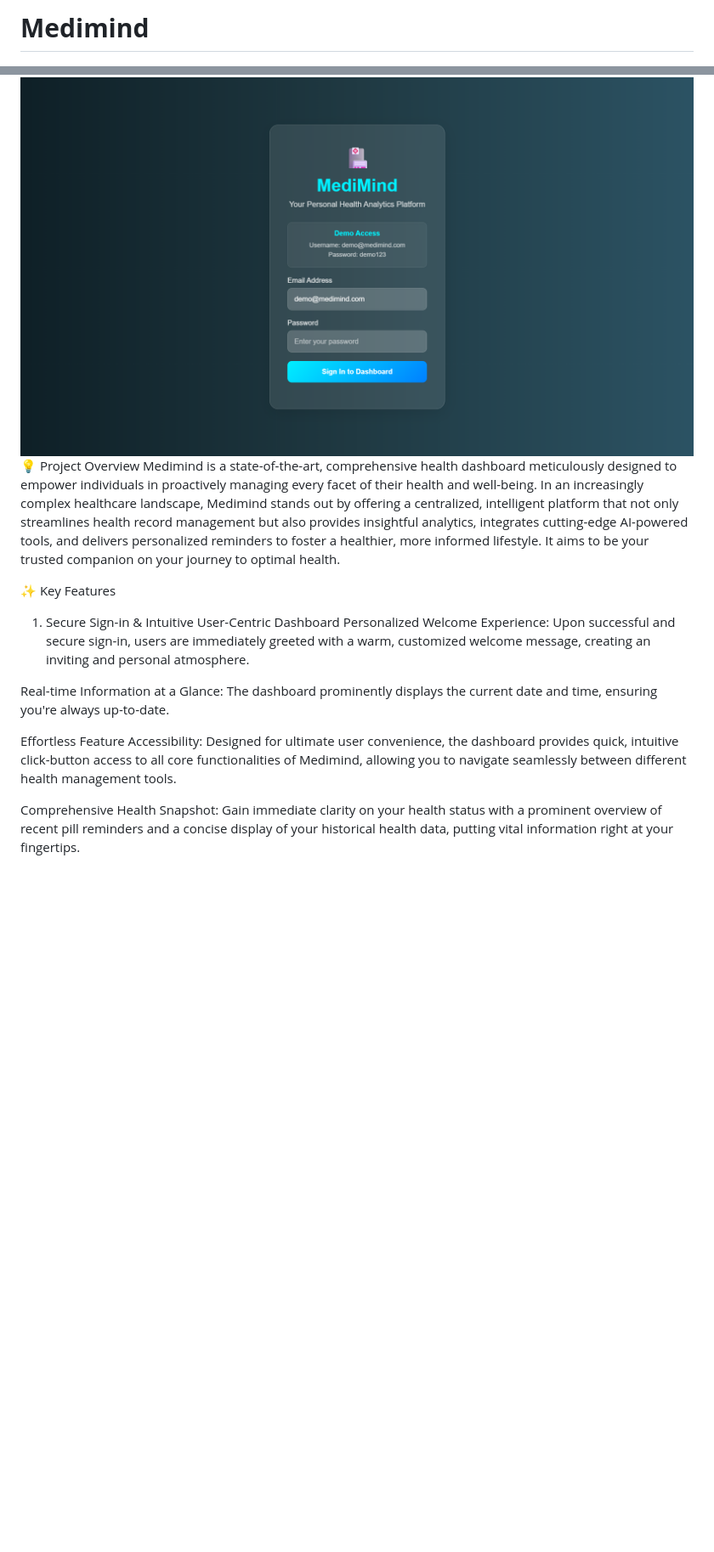
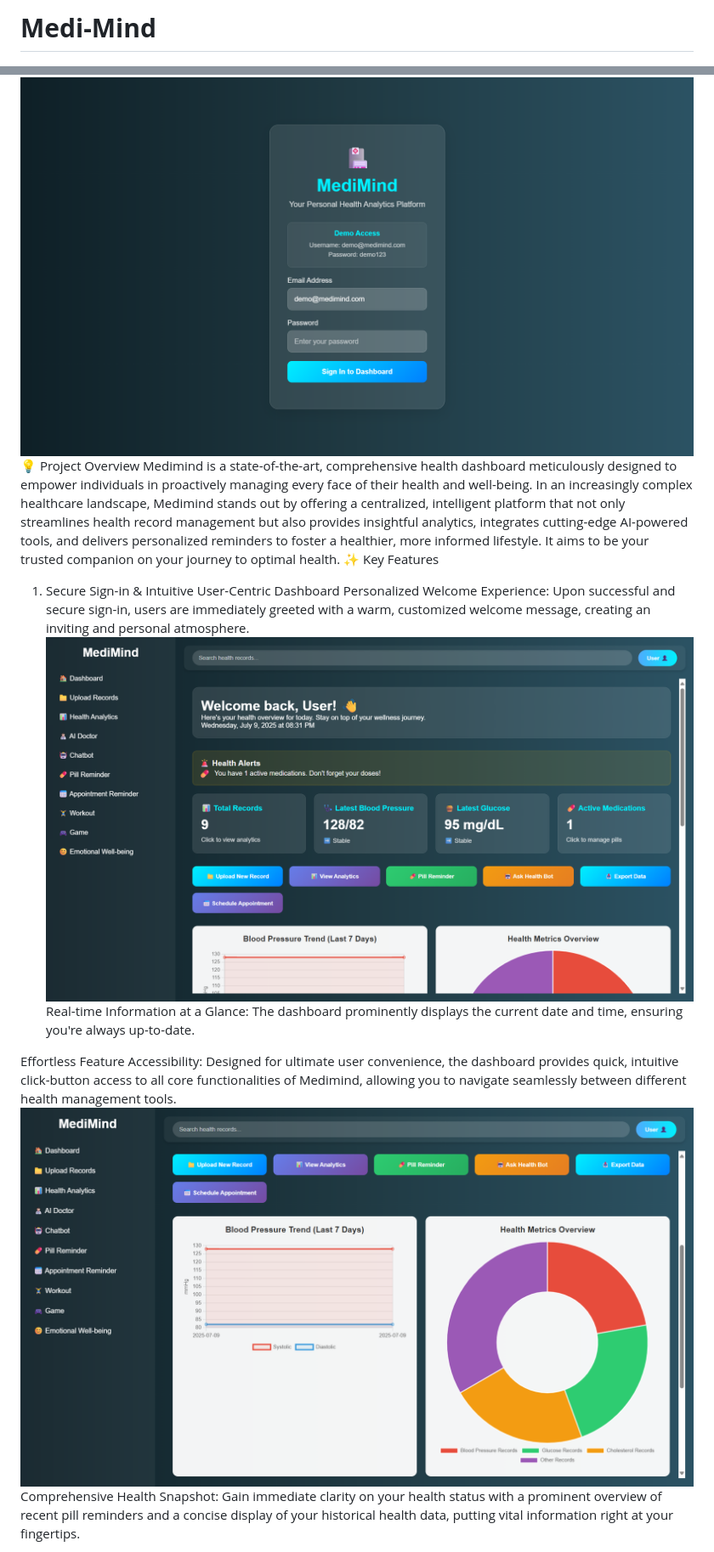
Before and after one commit to athulzacharia/Medimind--Hackorbit-hackathon, a Markdown page: README.md, 2 parts joined by grey strips. Shown: that part at 85% size. Drawn GitHub-style; blank space fills up the shorter version.

```diff
--- a/README.md
+++ b/README.md
@@ -1,18 +1,17 @@
 
-# **Medimind**
+# **Medi-Mind**
 
 ![Medimind Login Page](image/1.png "Medimind Login Page")
 💡 Project Overview
-Medimind is a state-of-the-art, comprehensive health dashboard meticulously designed to empower individuals in proactively managing every facet of their health and well-being. In an increasingly complex healthcare landscape, Medimind stands out by offering a centralized, intelligent platform that not only streamlines health record management but also provides insightful analytics, integrates cutting-edge AI-powered tools, and delivers personalized reminders to foster a healthier, more informed lifestyle. It aims to be your trusted companion on your journey to optimal health.
-
+Medimind is a state-of-the-art, comprehensive health dashboard meticulously designed to empower individuals in proactively managing every face of their health and well-being. In an increasingly complex healthcare landscape, Medimind stands out by offering a centralized, intelligent platform that not only streamlines health record management but also provides insightful analytics, integrates cutting-edge AI-powered tools, and delivers personalized reminders to foster a healthier, more informed lifestyle. It aims to be your trusted companion on your journey to optimal health.
 ✨ Key Features
 1. Secure Sign-in & Intuitive User-Centric Dashboard
 Personalized Welcome Experience: Upon successful and secure sign-in, users are immediately greeted with a warm, customized welcome message, creating an inviting and personal atmosphere.
-
+![Medimind Login Page](image/2.png "Medimind Login Page")
 Real-time Information at a Glance: The dashboard prominently displays the current date and time, ensuring you're always up-to-date.
 
 Effortless Feature Accessibility: Designed for ultimate user convenience, the dashboard provides quick, intuitive click-button access to all core functionalities of Medimind, allowing you to navigate seamlessly between different health management tools.
-
+![Medimind Login Page](image/3.png "Medimind Login Page")
 Comprehensive Health Snapshot: Gain immediate clarity on your health status with a prominent overview of recent pill reminders and a concise display of your historical health data, putting vital information right at your fingertips.
 
 2. Intelligent Health Record Upload & Analysis
```
Also changed, not shown: other parts of README.md (+13 -12 lines).
